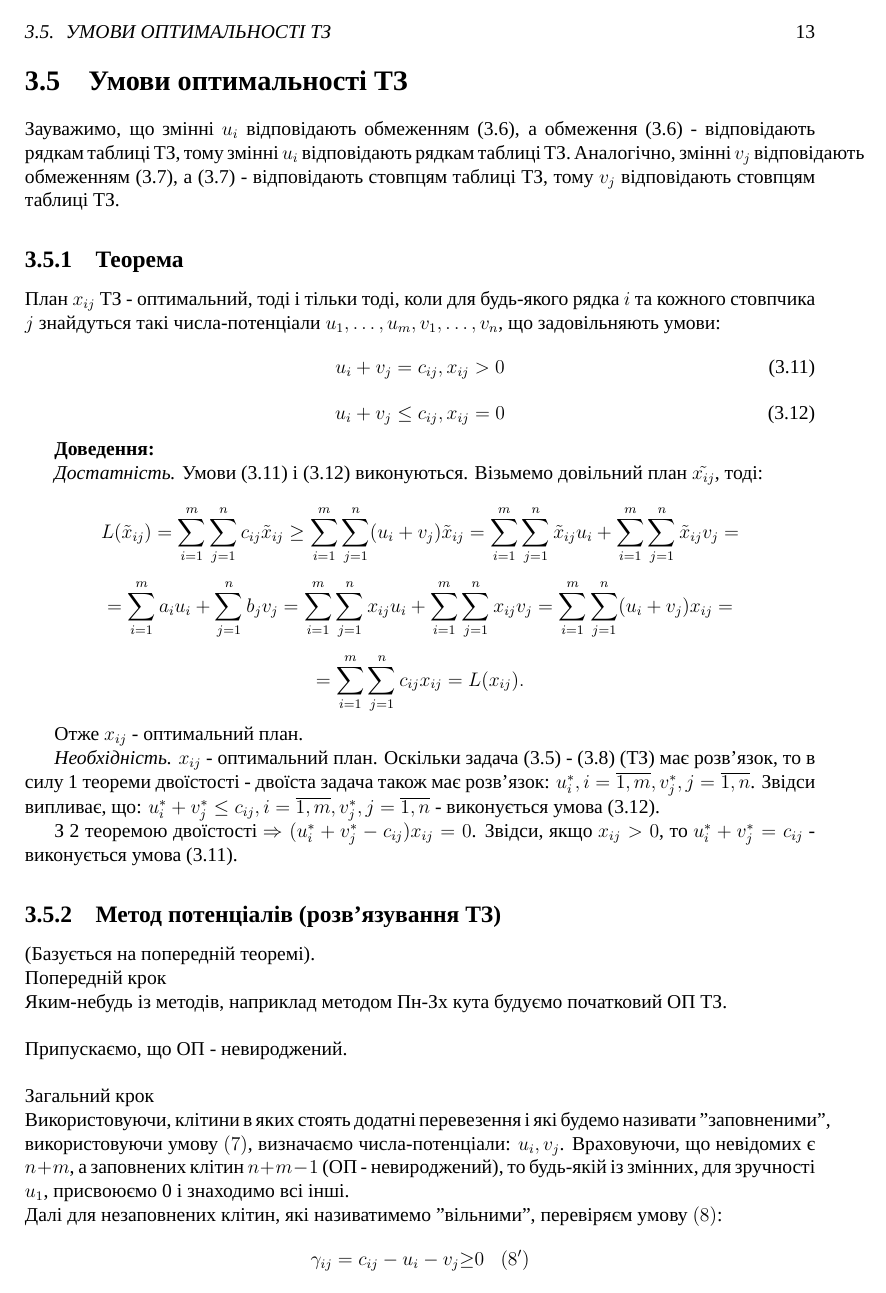
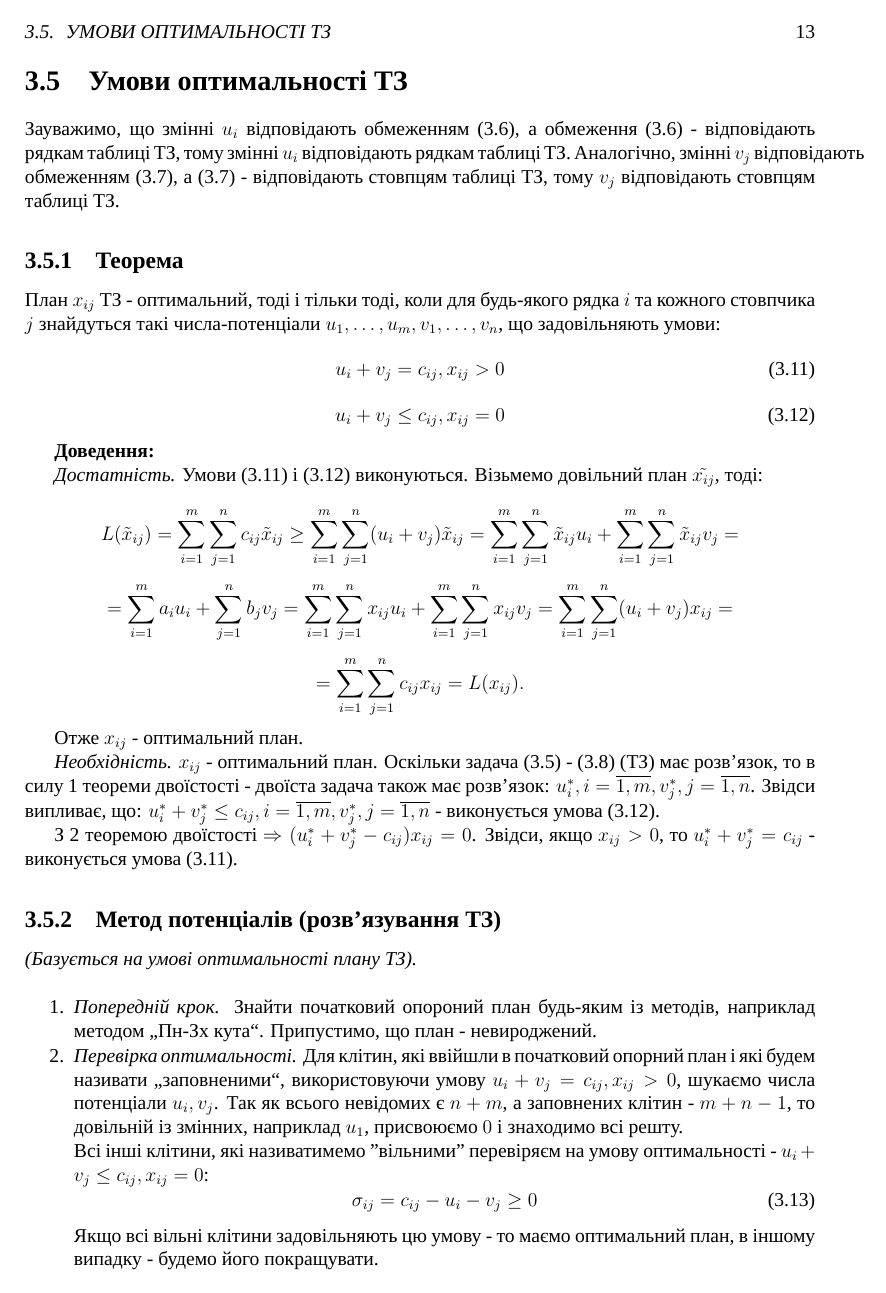
Before and after one commit to Uko/Open-Conspectus, a LaTeX book (Дослідження Операцій/Дослідження Операцій.tex): page 13 of 21. Compiled offline with XeLaTeX; a missing font is replaced by an installed copy or a similar font.

Commit message:
Корекції.

```diff
--- a/Дослідження Операцій/Дослідження Операцій.tex
+++ b/Дослідження Операцій/Дослідження Операцій.tex
@@ -497,13 +497,3 @@ $$ = \sum_{i=1}^m \sum_{j=1}^n c_{ij} x_{ij} = L(x_{ij}). $$
 З 2 теоремою двоїстості $\Rightarrow (u^*_i + v^*_j - c_{ij})x_{ij}=0$. Звідси, якщо $x_{ij}>0$, то $u^*_i + v^*_j = c_{ij}$ - виконується умова (3.11).
 
 \subsection{Метод потенціалів (розв’язування ТЗ)}
-(Базується на попередній теоремі).\\
-Попередній крок\\
-Яким-небудь із методів, наприклад методом Пн-Зх кута будуємо початковий ОП ТЗ.\\
-\\
-Припускаємо, що ОП - невироджений.\\
-\\
-Загальний крок\\
-Використовуючи, клітини в яких стоять додатні перевезення і які будемо називати "заповненими", використовуючи умову $(7)$, визначаємо числа-потенціали: $u_i, v_j$. Враховуючи, що невідомих є $n+m$, а заповнених клітин $n+m-1$  (ОП - невироджений), то будь-якій із змінних, для зручності $u_1$, присвоюємо 0 і знаходимо всі інші.\\
-Далі для незаповнених клітин, які називатимемо "вільними", перевіряєм умову $(8)$:
-$$\gamma_{ij}=c_{ij}-u_i-v_j{\geq}0\;\;\;(8')$$
@@ -514,0 +501,10 @@ $$\gamma_{kl}=min\{\gamma_{ij}\} - клітина (k,l) з найбільшим
+\emph{(Базується на умові оптимальності плану ТЗ).}
+
+\begin{slim_enumerate}
+  \item \emph{Попередній крок.} Знайти початковий опороний план будь-яким із методів, наприклад методом „Пн-Зх кута“. Припустимо, що план - невироджений.
+
+  \item \emph{Перевірка оптимальності.} Для клітин, які ввійшли в початковий опорний план і які будем називати „заповненими“, використовуючи умову $u_i + v_j = c_{ij}, x_{ij} > 0$, шукаємо числа потенціали $u_i, v_j$. Так як всього невідомих є $n+m$, а заповнених клітин - $m+n-1$, то довільній із змінних, наприклад $u_1$, присвоюємо $0$ і знаходимо всі решту.
+
+Всі інші клітини, які називатимемо "вільними" перевіряєм на умову оптимальності - $u_i + v_j \leq c_{ij}, x_{ij} = 0$:
+\begin{equation} \sigma_{ij} = c_{ij} - u_i - v_j \geq 0\end{equation}
+Якщо всі вільні клітини задовільняють цю умову - то маємо оптимальний план, в іншому випадку - будемо його покращувати.
```
Also changed, not shown: Дослідження Операцій/Дослідження Операцій.tex (14 more changed lines).
